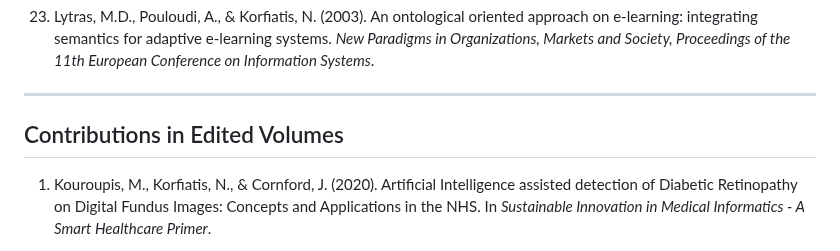
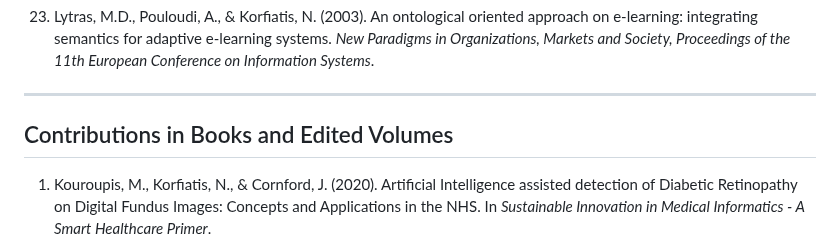
Before and after one commit to nkorf/nkorf, a Markdown page: publications.md, the part around the change. Drawn GitHub-style.

Commit message:
Rename section to Contributions in Books and Edited Volumes

```diff
--- a/publications.md
+++ b/publications.md
@@ -168,7 +168,7 @@ _Note: CABS denotes classification from CABS Ranking_
 
 ---
 
-## Contributions in Edited Volumes
+## Contributions in Books and Edited Volumes
 
 1. Kouroupis, M., Korfiatis, N., & Cornford, J. (2020). Artificial Intelligence assisted detection of Diabetic Retinopathy on Digital Fundus Images: Concepts and Applications in the NHS. In *Sustainable Innovation in Medical Informatics - A Smart Healthcare Primer*.
 
```
